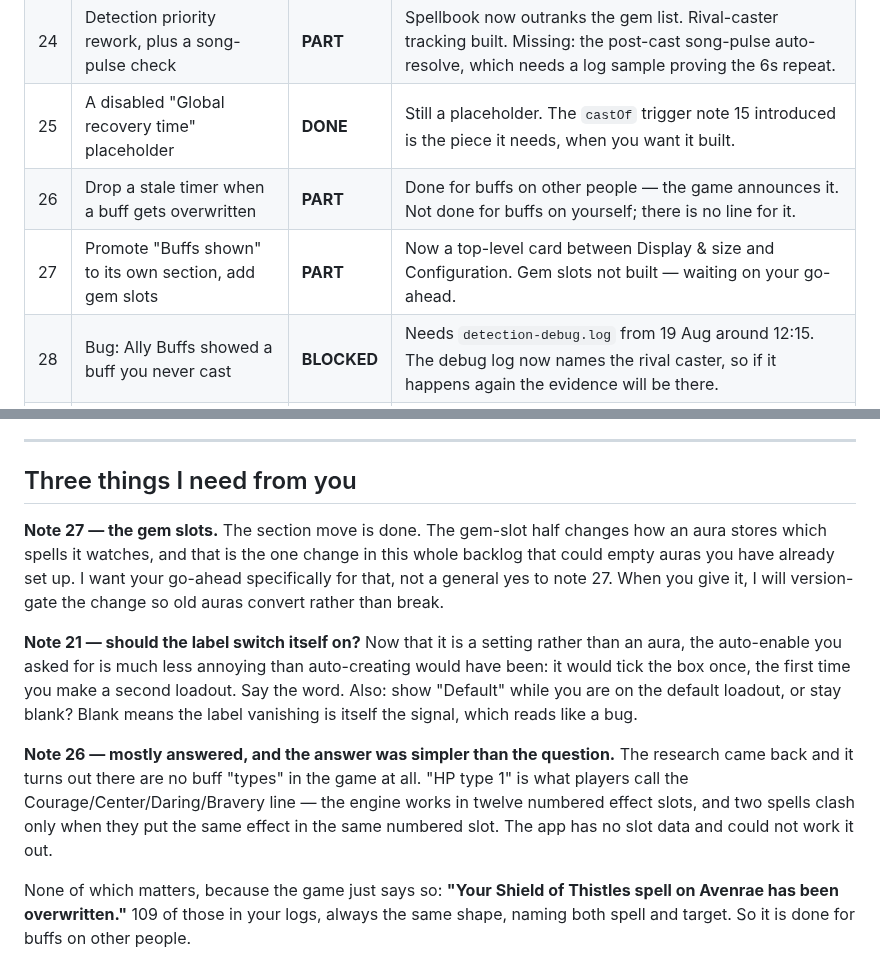
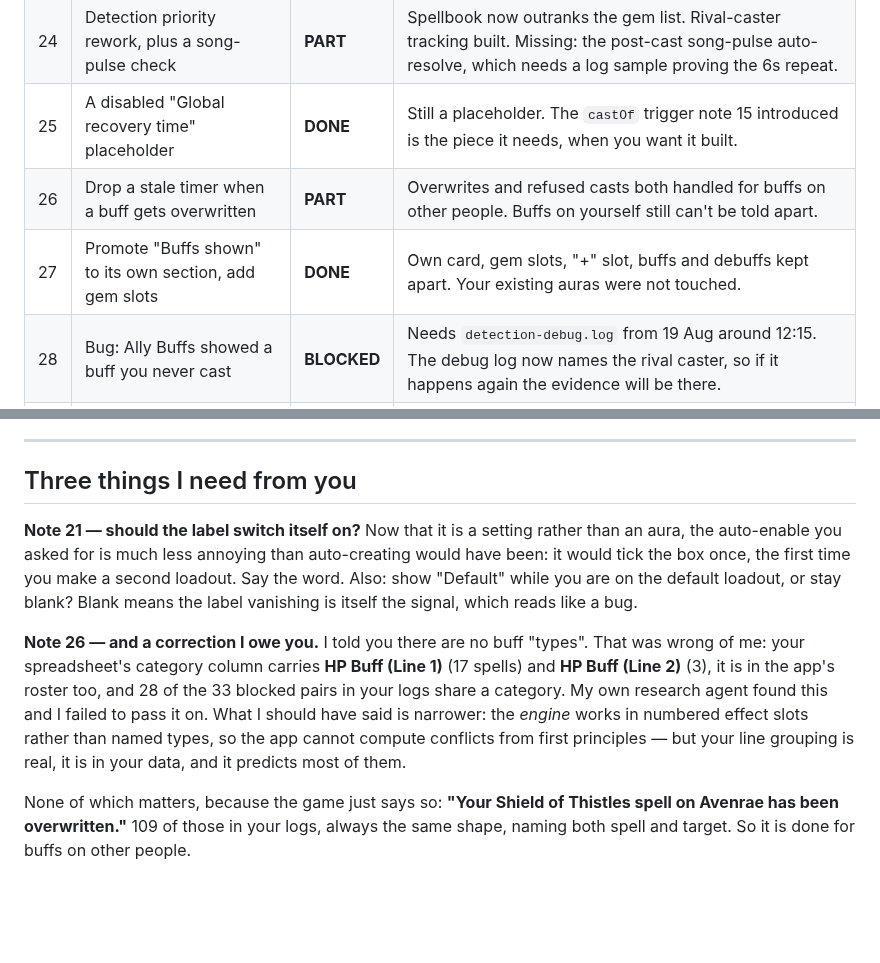
Before and after one commit to LoxyBee/EQLS-Auras, a Markdown page: NOTES-STATUS.md, 2 parts joined by grey strips. Rendered like a GitHub page; blank space fills up the shorter version.

Commit message:
Status: note 27 done, and correct what I told her about buff types
I said there are no buff types. Her spreadsheet category column carries HP Buff
(Line 1) and (Line 2), it is in the roster, and 28 of 33 blocked pairs share a
category. The engine-level point about effect slots was right; the conclusion I
drew from it was not.

Co-Authored-By: Claude Opus 5 <noreply@anthropic.com>

```diff
--- a/NOTES-STATUS.md
+++ b/NOTES-STATUS.md
@@ -54,8 +54,8 @@ Anything marked DONE still needs your eyes in game. That list is `TESTING.md`, n
 | 23 | Text-only display style, own size, own dwell time | **DONE** | Built as a *type* chosen when you create the aura, not a fourth radio — you agreed to that change. The dwell time is a setting, default 6s. |
 | 24 | Detection priority rework, plus a song-pulse check | **PART** | Spellbook now outranks the gem list. Rival-caster tracking built. Missing: the post-cast song-pulse auto-resolve, which needs a log sample proving the 6s repeat. |
 | 25 | A disabled "Global recovery time" placeholder | **DONE** | Still a placeholder. The `castOf` trigger note 15 introduced is the piece it needs, when you want it built. |
-| 26 | Drop a stale timer when a buff gets overwritten | **PART** | Done for buffs on other people — the game announces it. Not done for buffs on yourself; there is no line for it. |
-| 27 | Promote "Buffs shown" to its own section, add gem slots | **PART** | Now a top-level card between Display & size and Configuration. Gem slots not built — waiting on your go-ahead. |
+| 26 | Drop a stale timer when a buff gets overwritten | **PART** | Overwrites and refused casts both handled for buffs on other people. Buffs on yourself still can't be told apart. |
+| 27 | Promote "Buffs shown" to its own section, add gem slots | **DONE** | Own card, gem slots, "+" slot, buffs and debuffs kept apart. Your existing auras were not touched. |
 | 28 | Bug: Ally Buffs showed a buff you never cast | **BLOCKED** | Needs `detection-debug.log` from 19 Aug around 12:15. The debug log now names the rival caster, so if it happens again the evidence will be there. |
 | 29 | Put EverQuest back in front after answering a popup | **DONE** | |
 | 30 | Read share codes out of chat | **BLOCKED** | Needs the server's per-line character limit confirmed, and whether + and = survive a chat line. |
@@ -123,22 +123,19 @@ decisions rather than yours, and both are worth overruling if you disagree:
 
 ## Three things I need from you
 
-**Note 27 — the gem slots.** The section move is done. The gem-slot half changes how an aura
-stores which spells it watches, and that is the one change in this whole backlog that could empty
-auras you have already set up. I want your go-ahead specifically for that, not a general yes to
-note 27. When you give it, I will version-gate the change so old auras convert rather than break.
-
 **Note 21 — should the label switch itself on?** Now that it is a setting rather than an aura, the
 auto-enable you asked for is much less annoying than auto-creating would have been: it would tick
 the box once, the first time you make a second loadout. Say the word. Also: show "Default" while
 you are on the default loadout, or stay blank? Blank means the label vanishing is itself the
 signal, which reads like a bug.
 
-**Note 26 — mostly answered, and the answer was simpler than the question.** The research came
-back and it turns out there are no buff "types" in the game at all. "HP type 1" is what players
-call the Courage/Center/Daring/Bravery line — the engine works in twelve numbered effect slots,
-and two spells clash only when they put the same effect in the same numbered slot. The app has no
-slot data and could not work it out.
+**Note 26 — and a correction I owe you.** I told you there are no buff "types". That was wrong of
+me: your spreadsheet's category column carries **HP Buff (Line 1)** (17 spells) and **HP Buff
+(Line 2)** (3), it is in the app's roster too, and 28 of the 33 blocked pairs in your logs share a
+category. My own research agent found this and I failed to pass it on. What I should have said is
+narrower: the *engine* works in numbered effect slots rather than named types, so the app cannot
+compute conflicts from first principles — but your line grouping is real, it is in your data, and
+it predicts most of them.
 
 None of which matters, because the game just says so: **"Your Shield of Thistles spell on Avenrae
 has been overwritten."** 109 of those in your logs, always the same shape, naming both spell and
```
